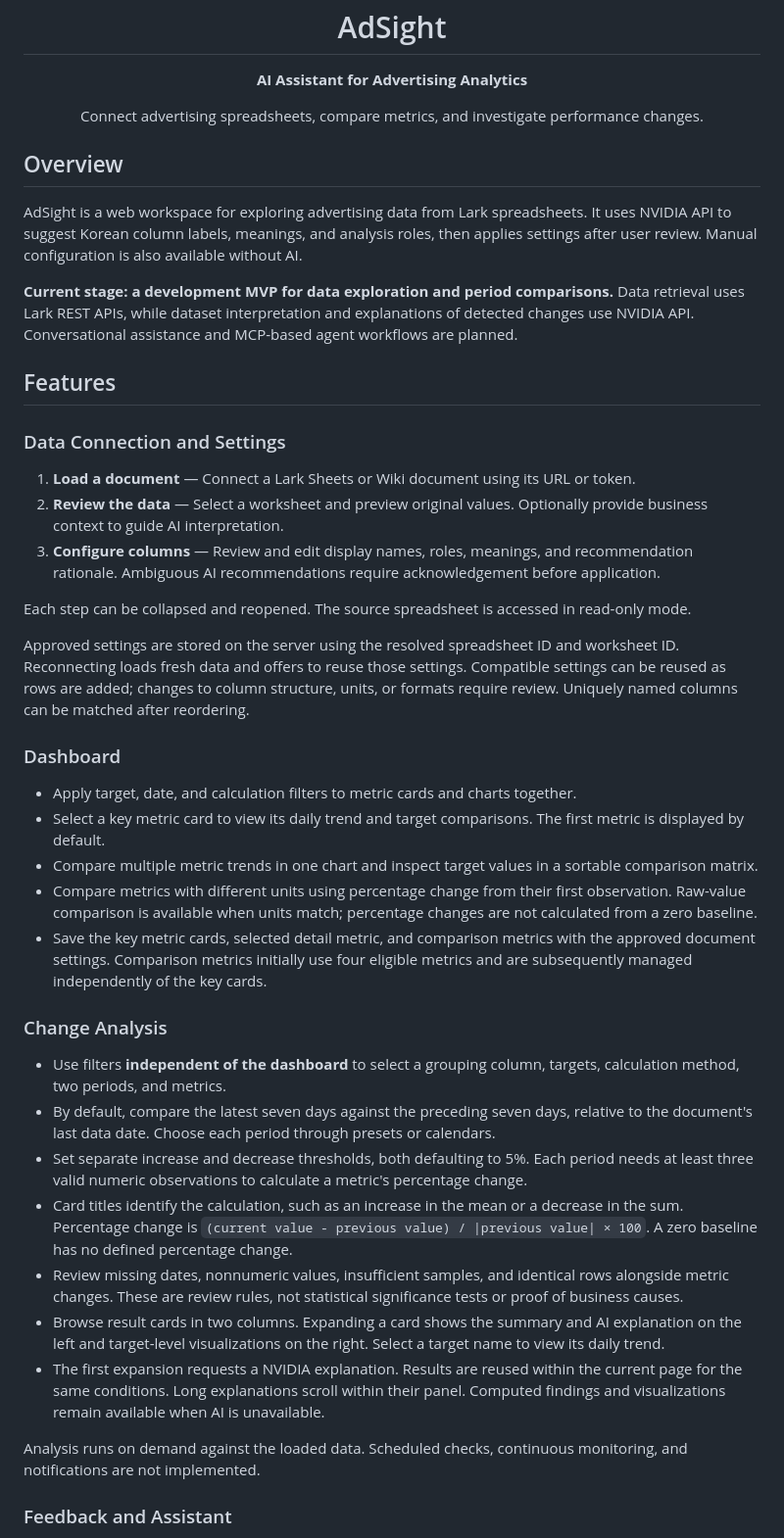
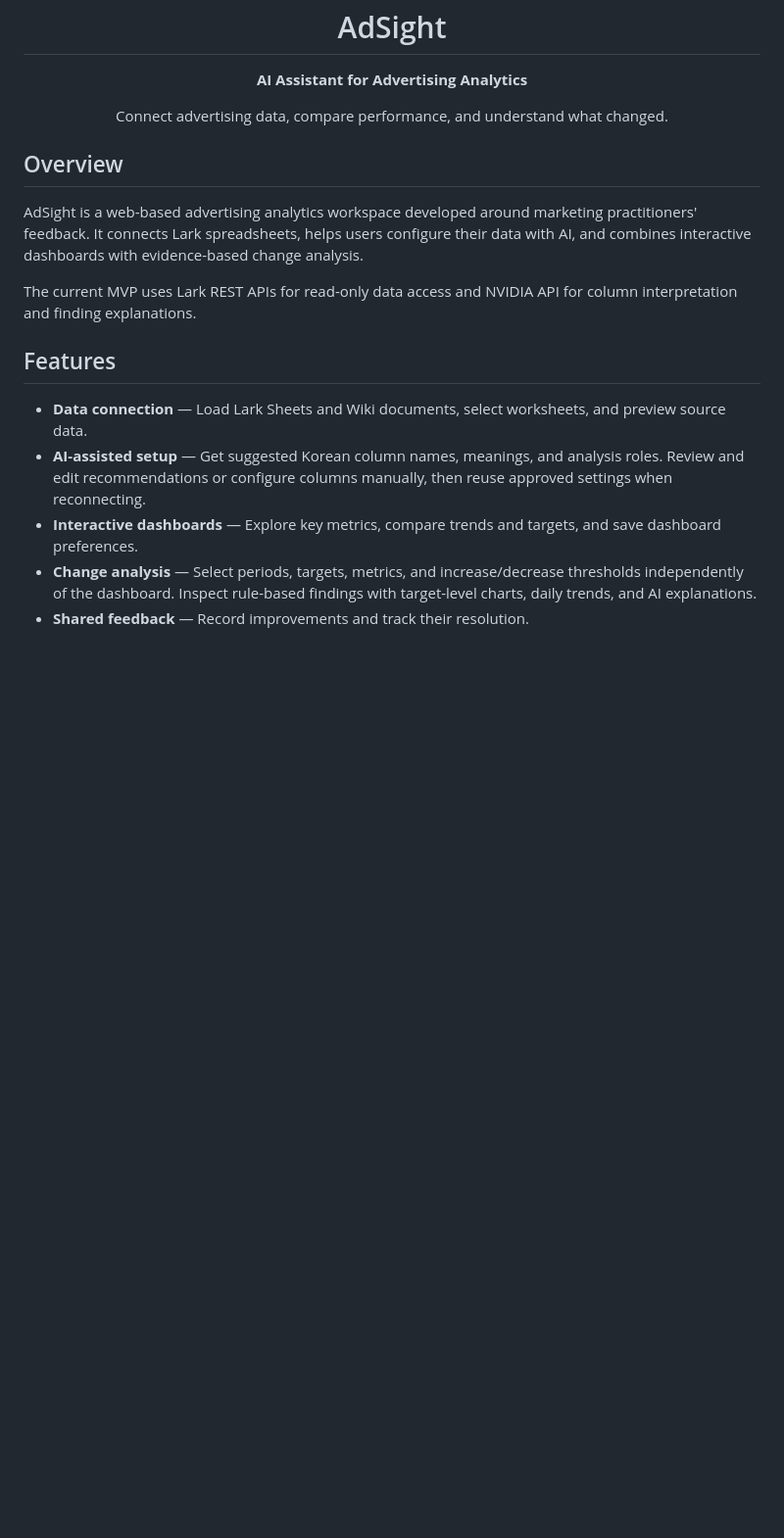
Before and after one commit to janghyunnoh/AdSight, a Markdown page: README.md, the part around one of its changes. Shown at 98% size. Drawn GitHub-style; blank space fills up the shorter version.

```diff
--- a/README.md
+++ b/README.md
@@ -4,45 +4,19 @@
 
 <h1 align="center">AdSight</h1>
 <p align="center"><strong>AI Assistant for Advertising Analytics</strong></p>
-<p align="center">Connect advertising spreadsheets, compare metrics, and investigate performance changes.</p>
+<p align="center">Connect advertising data, compare performance, and understand what changed.</p>
 
 ## Overview
 
-AdSight is a web workspace for exploring advertising data from Lark spreadsheets. It uses NVIDIA API to suggest Korean column labels, meanings, and analysis roles, then applies settings after user review. Manual configuration is also available without AI.
+AdSight is a web-based advertising analytics workspace developed around marketing practitioners' feedback. It connects Lark spreadsheets, helps users configure their data with AI, and combines interactive dashboards with evidence-based change analysis.
 
-**Current stage: a development MVP for data exploration and period comparisons.** Data retrieval uses Lark REST APIs, while dataset interpretation and explanations of detected changes use NVIDIA API. Conversational assistance and MCP-based agent workflows are planned.
+The current MVP uses Lark REST APIs for read-only data access and NVIDIA API for column interpretation and finding explanations.
 
 ## Features
 
-### Data Connection and Settings
+- **Data connection** — Load Lark Sheets and Wiki documents, select worksheets, and preview source data.
+- **AI-assisted setup** — Get suggested Korean column names, meanings, and analysis roles. Review and edit recommendations or configure columns manually, then reuse approved settings when reconnecting.
+- **Interactive dashboards** — Explore key metrics, compare trends and targets, and save dashboard preferences.
+- **Change analysis** — Select periods, targets, metrics, and increase/decrease thresholds independently of the dashboard. Inspect rule-based findings with target-level charts, daily trends, and AI explanations.
+- **Shared feedback** — Record improvements and track their resolution.
 
-1. **Load a document** — Connect a Lark Sheets or Wiki document using its URL or token.
-2. **Review the data** — Select a worksheet and preview original values. Optionally provide business context to guide AI interpretation.
-3. **Configure columns** — Review and edit display names, roles, meanings, and recommendation rationale. Ambiguous AI recommendations require acknowledgement before application.
-
-Each step can be collapsed and reopened. The source spreadsheet is accessed in read-only mode.
-
-Approved settings are stored on the server using the resolved spreadsheet ID and worksheet ID. Reconnecting loads fresh data and offers to reuse those settings. Compatible settings can be reused as rows are added; changes to column structure, units, or formats require review. Uniquely named columns can be matched after reordering.
-
-### Dashboard
-
-- Apply target, date, and calculation filters to metric cards and charts together.
-- Select a key metric card to view its daily trend and target comparisons. The first metric is displayed by default.
-- Compare multiple metric trends in one chart and inspect target values in a sortable comparison matrix.
-- Compare metrics with different units using percentage change from their first observation. Raw-value comparison is available when units match; percentage changes are not calculated from a zero baseline.
-- Save the key metric cards, selected detail metric, and comparison metrics with the approved document settings. Comparison metrics initially use four eligible metrics and are subsequently managed independently of the key cards.
-
-### Change Analysis
-
-- Use filters **independent of the dashboard** to select a grouping column, targets, calculation method, two periods, and metrics.
-- By default, compare the latest seven days against the preceding seven days, relative to the document's last data date. Choose each period through presets or calendars.
-- Set separate increase and decrease thresholds, both defaulting to 5%. Each period needs at least three valid numeric observations to calculate a metric's percentage change.
-- Card titles identify the calculation, such as an increase in the mean or a decrease in the sum. Percentage change is `(current value - previous value) / |previous value| × 100`. A zero baseline has no defined percentage change.
-- Review missing dates, nonnumeric values, insufficient samples, and identical rows alongside metric changes. These are review rules, not statistical significance tests or proof of business causes.
-- Browse result cards in two columns. Expanding a card shows the summary and AI explanation on the left and target-level visualizations on the right. Select a target name to view its daily trend.
-- The first expansion requests a NVIDIA explanation. Results are reused within the current page for the same conditions. Long explanations scroll within their panel. Computed findings and visualizations remain available when AI is unavailable.
-
-Analysis runs on demand against the loaded data. Scheduled checks, continuous monitoring, and notifications are not implemented.
-
-### Feedback and Assistant
-
```
Also changed, not shown: other parts of README.md (+21 -65 lines).
